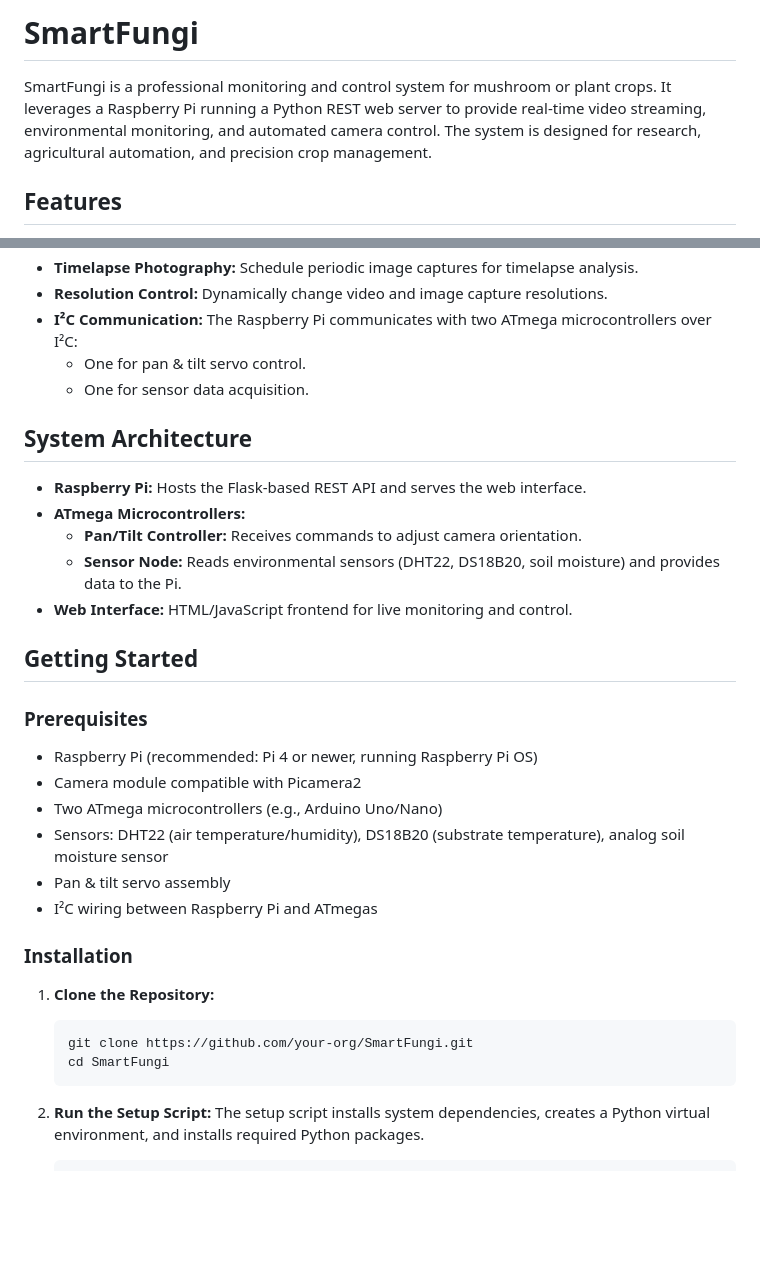
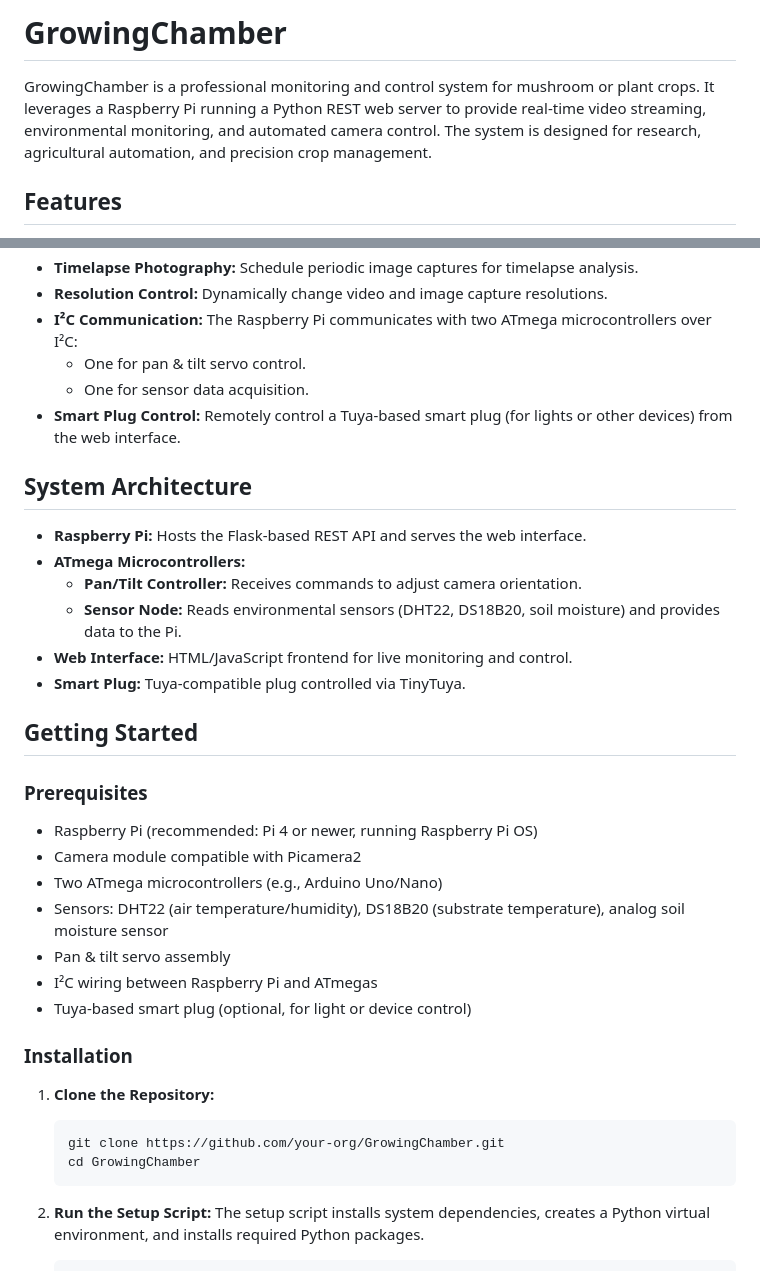
Before and after one commit to DvdZmd/GrowingChamber, a Markdown page: README.md, 2 parts joined by grey strips. Rendered like a GitHub page; blank space fills up the shorter version.

Commit message:
Update README.md: rename project to GrowingChamber and provide complete setup, usage, and feature documentation

````diff
--- a/README.md
+++ b/README.md
@@ -1,6 +1,6 @@
-# SmartFungi
+# GrowingChamber
 
-SmartFungi is a professional monitoring and control system for mushroom or plant crops. It leverages a Raspberry Pi running a Python REST web server to provide real-time video streaming, environmental monitoring, and automated camera control. The system is designed for research, agricultural automation, and precision crop management.
+GrowingChamber is a professional monitoring and control system for mushroom or plant crops. It leverages a Raspberry Pi running a Python REST web server to provide real-time video streaming, environmental monitoring, and automated camera control. The system is designed for research, agricultural automation, and precision crop management.
 
 ## Features
 
@@ -12,6 +12,7 @@ SmartFungi is a professional monitoring and control system for mushroom or plant
 - **I²C Communication:** The Raspberry Pi communicates with two ATmega microcontrollers over I²C:
   - One for pan & tilt servo control.
   - One for sensor data acquisition.
+- **Smart Plug Control:** Remotely control a Tuya-based smart plug (for lights or other devices) from the web interface.
 
 ## System Architecture
 
@@ -20,6 +21,7 @@ SmartFungi is a professional monitoring and control system for mushroom or plant
   - **Pan/Tilt Controller:** Receives commands to adjust camera orientation.
   - **Sensor Node:** Reads environmental sensors (DHT22, DS18B20, soil moisture) and provides data to the Pi.
 - **Web Interface:** HTML/JavaScript frontend for live monitoring and control.
+- **Smart Plug:** Tuya-compatible plug controlled via TinyTuya.
 
 ## Getting Started
 
@@ -31,13 +33,14 @@ SmartFungi is a professional monitoring and control system for mushroom or plant
 - Sensors: DHT22 (air temperature/humidity), DS18B20 (substrate temperature), analog soil moisture sensor
 - Pan & tilt servo assembly
 - I²C wiring between Raspberry Pi and ATmegas
+- Tuya-based smart plug (optional, for light or device control)
 
 ### Installation
 
 1. **Clone the Repository:**
    ```sh
-   git clone https://github.com/your-org/SmartFungi.git
-   cd SmartFungi
+   git clone https://github.com/your-org/GrowingChamber.git
+   cd GrowingChamber
    ```
 
 2. **Run the Setup Script:**
````
Also changed, not shown: other parts of README.md (+4 -1 lines).
